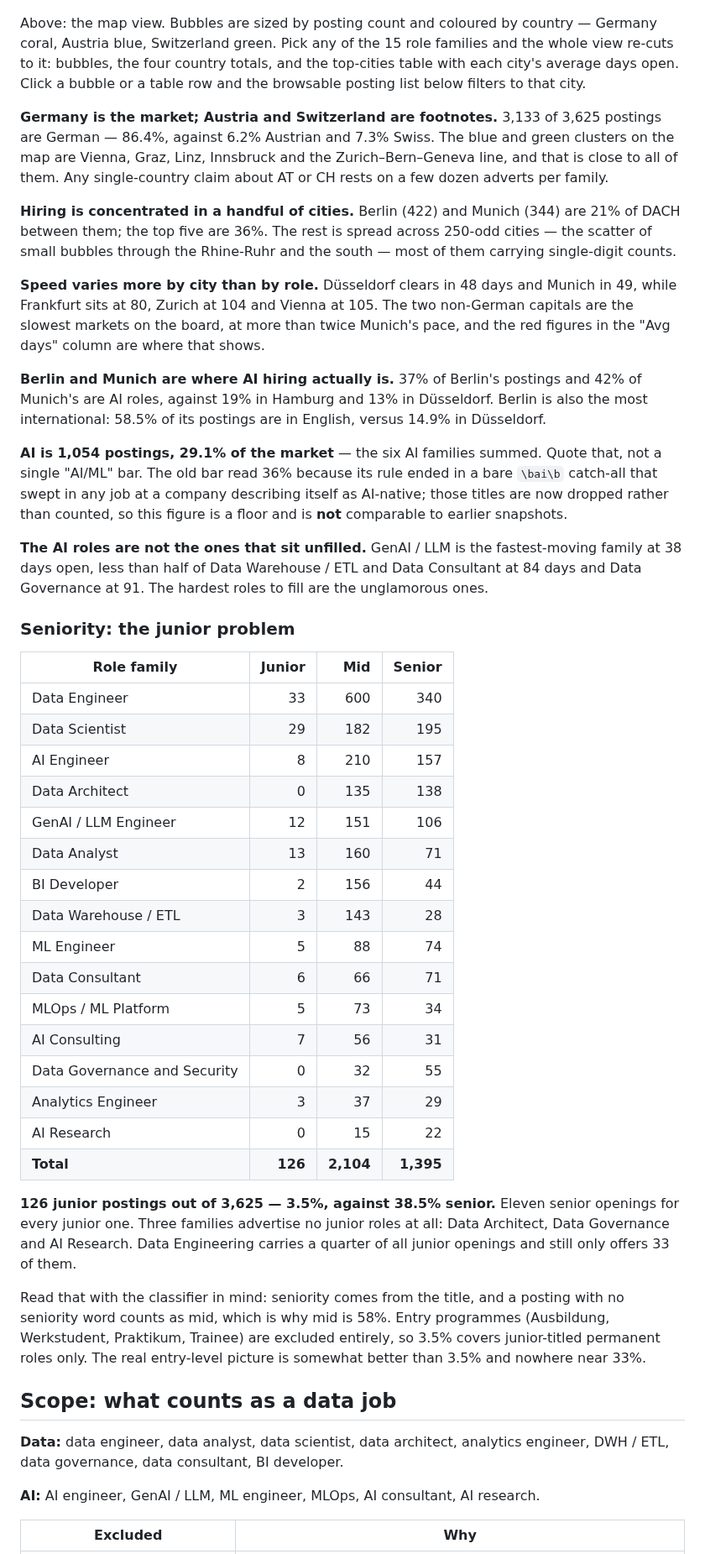
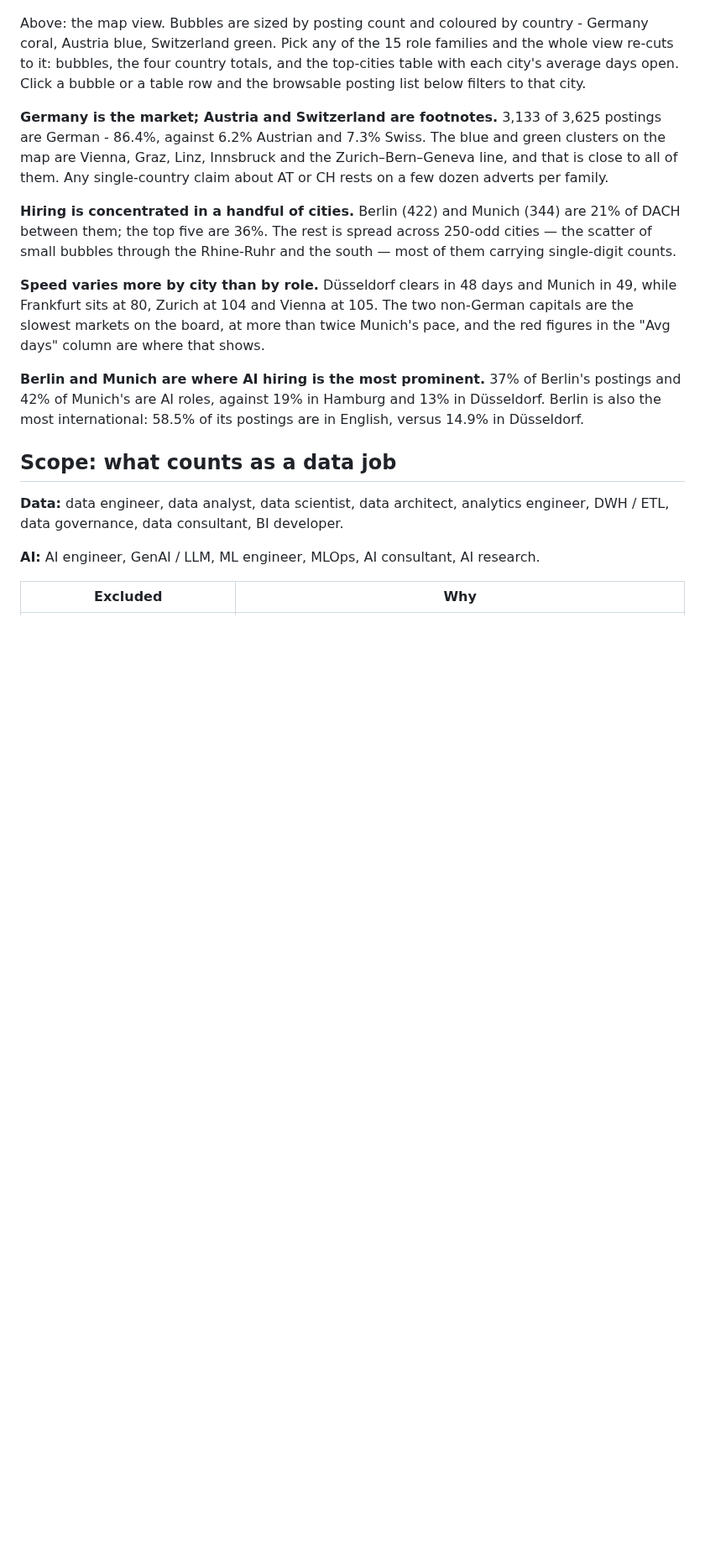
Before and after one commit to Chrisinho8/DACH-data-job-market, a Markdown page: README.md, the part around the change. Shown at 84% size. GitHub-like rendering; blank space fills up the shorter version.

```diff
--- a/README.md
+++ b/README.md
@@ -19,44 +19,18 @@ Snapshot of 2026-08-05.
 
 ![The map view: a DACH bubble map with the role filter, per-country totals and the top-cities table](assets/mappy.png)
 
-Above: the map view. Bubbles are sized by posting count and coloured by country — Germany coral, Austria blue, Switzerland green. Pick any of the 15 role families and the whole view re-cuts to it: bubbles, the four country totals, and the top-cities table with each city's average days open. Click a bubble or a table row and the browsable posting list below filters to that city.
+Above: the map view. Bubbles are sized by posting count and coloured by country - Germany coral, Austria blue, Switzerland green. Pick any of the 15 role families and the whole view re-cuts to it: bubbles, the four country totals, and the top-cities table with each city's average days open. Click a bubble or a table row and the browsable posting list below filters to that city.
 
-**Germany is the market; Austria and Switzerland are footnotes.** 3,133 of 3,625 postings are German — 86.4%, against 6.2% Austrian and 7.3% Swiss. The blue and green clusters on the map are Vienna, Graz, Linz, Innsbruck and the Zurich–Bern–Geneva line, and that is close to all of them. Any single-country claim about AT or CH rests on a few dozen adverts per family.
+**Germany is the market; Austria and Switzerland are footnotes.** 3,133 of 3,625 postings are German - 86.4%, against 6.2% Austrian and 7.3% Swiss. The blue and green clusters on the map are Vienna, Graz, Linz, Innsbruck and the Zurich–Bern–Geneva line, and that is close to all of them. Any single-country claim about AT or CH rests on a few dozen adverts per family.
 
 **Hiring is concentrated in a handful of cities.** Berlin (422) and Munich (344) are 21% of DACH between them; the top five are 36%. The rest is spread across 250-odd cities — the scatter of small bubbles through the Rhine-Ruhr and the south — most of them carrying single-digit counts.
 
 **Speed varies more by city than by role.** Düsseldorf clears in 48 days and Munich in 49, while Frankfurt sits at 80, Zurich at 104 and Vienna at 105. The two non-German capitals are the slowest markets on the board, at more than twice Munich's pace, and the red figures in the "Avg days" column are where that shows.
 
-**Berlin and Munich are where AI hiring actually is.** 37% of Berlin's postings and 42% of Munich's are AI roles, against 19% in Hamburg and 13% in Düsseldorf. Berlin is also the most international: 58.5% of its postings are in English, versus 14.9% in Düsseldorf.
+**Berlin and Munich are where AI hiring is the most prominent.** 37% of Berlin's postings and 42% of Munich's are AI roles, against 19% in Hamburg and 13% in Düsseldorf. Berlin is also the most international: 58.5% of its postings are in English, versus 14.9% in Düsseldorf.
 
-**AI is 1,054 postings, 29.1% of the market** — the six AI families summed. Quote that, not a single "AI/ML" bar. The old bar read 36% because its rule ended in a bare `\bai\b` catch-all that swept in any job at a company describing itself as AI-native; those titles are now dropped rather than counted, so this figure is a floor and is **not** comparable to earlier snapshots.
 
-**The AI roles are not the ones that sit unfilled.** GenAI / LLM is the fastest-moving family at 38 days open, less than half of Data Warehouse / ETL and Data Consultant at 84 days and Data Governance at 91. The hardest roles to fill are the unglamorous ones.
 
-### Seniority: the junior problem
-
-| Role family | Junior | Mid | Senior |
-|---|---:|---:|---:|
-| Data Engineer | 33 | 600 | 340 |
-| Data Scientist | 29 | 182 | 195 |
-| AI Engineer | 8 | 210 | 157 |
-| Data Architect | 0 | 135 | 138 |
-| GenAI / LLM Engineer | 12 | 151 | 106 |
-| Data Analyst | 13 | 160 | 71 |
-| BI Developer | 2 | 156 | 44 |
-| Data Warehouse / ETL | 3 | 143 | 28 |
-| ML Engineer | 5 | 88 | 74 |
-| Data Consultant | 6 | 66 | 71 |
-| MLOps / ML Platform | 5 | 73 | 34 |
-| AI Consulting | 7 | 56 | 31 |
-| Data Governance and Security | 0 | 32 | 55 |
-| Analytics Engineer | 3 | 37 | 29 |
-| AI Research | 0 | 15 | 22 |
-| **Total** | **126** | **2,104** | **1,395** |
-
-**126 junior postings out of 3,625 — 3.5%, against 38.5% senior.** Eleven senior openings for every junior one. Three families advertise no junior roles at all: Data Architect, Data Governance and AI Research. Data Engineering carries a quarter of all junior openings and still only offers 33 of them.
-
-Read that with the classifier in mind: seniority comes from the title, and a posting with no seniority word counts as mid, which is why mid is 58%. Entry programmes (Ausbildung, Werkstudent, Praktikum, Trainee) are excluded entirely, so 3.5% covers junior-titled permanent roles only. The real entry-level picture is somewhat better than 3.5% and nowhere near 33%.
 
 ## Scope: what counts as a data job
 
```
